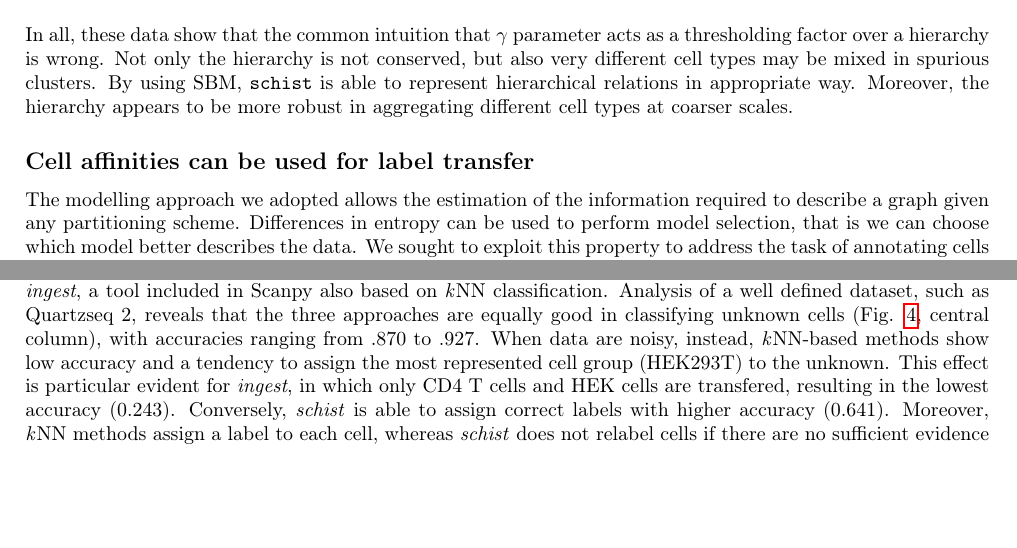
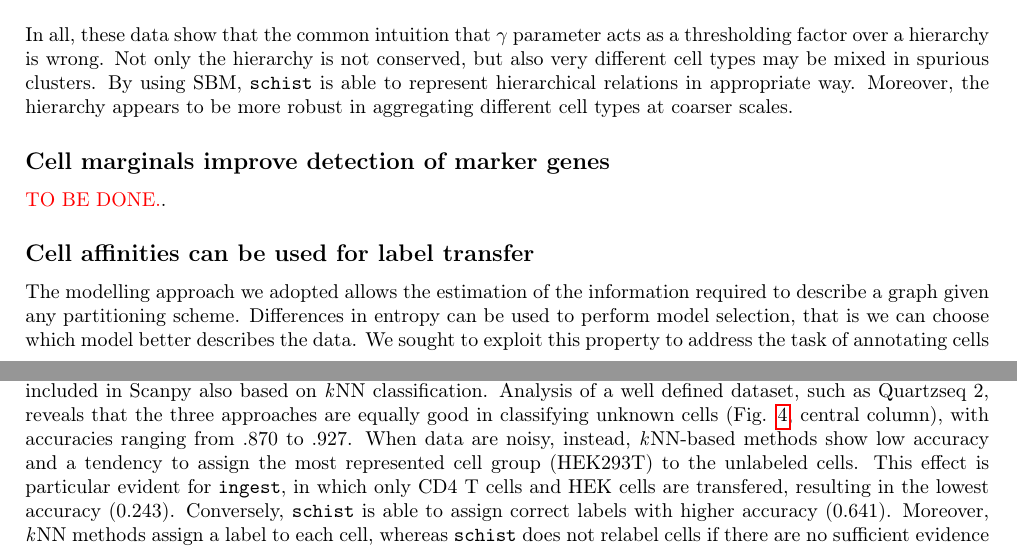
Before and after one commit to dawe/schist-paper, a LaTeX document (manuscript.tex): two parts of pages 5 and 6 of 11, joined at a grey line, cut so that both start at the same text, the shorter picture padded with empty space. Compiled offline with pdfLaTeX.

Commit message:
added a section for cell marginals

```diff
--- a/manuscript.tex
+++ b/manuscript.tex
@@ -217,9 +217,15 @@ In all, these data show that the common intuition that $\gamma$ parameter acts a
 
 %\subsection*{Hierarchic model constrains differential gene tests}
 %Current approaches to test for gene markers in scRNA-seq data rely on pairwise or one-vs-rest comparisons among cell groups. This strategy assumes that cell groups are independent which, in general, may not be true. A notable exception is the recently introduced treeclimbR \cite{huang_2020} which has been specifically developed to perform differential tests over a tree structure. We reasoned that we could superpose the hierarchical structure inferred by \emph{schist} by fitting a linear model with mixed-effect, so that we model the dependencies using the inferred tree.
+
+\subsection*{Cell marginals improve detection of marker genes}
+
+\textcolor{red}{TO BE DONE.}.
+
+
 \subsection*{Cell affinities can be used for label transfer}
 
-The modelling approach we adopted allows the estimation of the information required to describe a graph given any partitioning scheme. Differences in entropy can be used to perform model selection, that is we can choose which model better describes the data. We sought to exploit this property to address the task of annotating cells according to a reference sample. To this end we analyzed datasets from \cite{mereu_2020}, which describe mixtures of human PBMC and HEK293T cells profiled with various technologies. We chose cells profiled with 10X V3 platform as reference dataset and performed annotation on cells profiled with Quartzseq 2 and MARS-seq. These are at the extremes of the capability to distinguish cell types, so they provide good benchmark configurations for this task. After preprocessing raw data according to the parameters given in \cite{mereu_2020}, we integrated each dataset with 10XV3 into a unified representation using Harmony \cite{Korsunsky_2019}, and computed the \emph{k}NN graph. In each merged dataset, we retained cell type annotations for 10XV3 cells, while we assigned a 'Unknown' label to all cells derived from the other technology (\emph{i.e.} MARS-seq or Quartzseq 2). We then calculated the cell affinity matrix, that is we computed the difference in entropy that can be observed by assigning each cell to each annotation cluster, this being either one of the original cell types or 'Unknown'. Once the matrix has been computed, each cell from the query data is assigned to the group with the highest likelihood. The rationale behind this approach is that if cells belong to the same annotation group, then more information is required to describe the graph if they were annotated as different cell types; hence, cells from the query datasets should retain their unannotated label if and only if there is not enough evidence to associate them to another group. We compared the outcome in terms of accuracy to \emph{k}NN classification, given by the closest entry in the \emph{k}NN graph, and to \emph{ingest}, a tool included in Scanpy also based on \emph{k}NN classification. Analysis of a well defined dataset, such as Quartzseq 2, reveals that the three approaches are equally good in classifying unknown cells (Fig. \ref{Figure_Label_Transfer}, central column), with accuracies ranging from .870 to .927. When data are noisy, instead, \emph{k}NN-based methods show low accuracy and a tendency to assign the most represented cell group (HEK293T) to the unknown. This effect is particular evident for \emph{ingest}, in which only CD4 T cells and HEK cells are transfered, resulting in the lowest accuracy (0.243). Conversely, \emph{schist} is able to assign correct labels with higher accuracy (0.641). Moreover, \emph{k}NN methods assign a label to each cell, whereas \emph{schist} does not relabel cells if there are no sufficient evidence (\emph{e.g.} the Unknown state is the most likely). Interestingly, we found that for the largest part of cells without assigned label, the second choice by affinity was indeed the appropriate one (Fig. \ref{hist_label_second}).
+The modelling approach we adopted allows the estimation of the information required to describe a graph given any partitioning scheme. Differences in entropy can be used to perform model selection, that is we can choose which model better describes the data. We sought to exploit this property to address the task of annotating cells according to a reference sample. To this end we analyzed datasets from \cite{mereu_2020}, which describe mixtures of human PBMC and HEK293T cells profiled with various technologies. We chose cells profiled with 10X V3 platform as reference dataset and performed annotation on cells profiled with Quartzseq 2 and MARS-seq. These are at the extremes of the capability to distinguish cell types, so they provide good benchmark configurations for this task. After preprocessing raw data according to the parameters given in \cite{mereu_2020}, we integrated each dataset with 10XV3 into a unified representation using Harmony \cite{Korsunsky_2019}, and computed the \emph{k}NN graph. In each merged dataset, we retained cell type annotations for 10XV3 cells, while we assigned a 'Unknown' label to all cells derived from the other technology (\emph{i.e.} MARS-seq or Quartzseq 2). We then calculated the cell affinity matrix, that is we computed the difference in entropy that can be observed by assigning each cell to each annotation cluster, this being either one of the original cell types or 'Unknown'. Once the matrix has been computed, each cell from the query data is assigned to the group with the highest likelihood. The rationale behind this approach is that if cells belong to the same annotation group, then more information is required to describe the graph if they were annotated as different cell types; hence, cells from the query datasets should retain their unannotated label if and only if there is not enough evidence to associate them to another group. We compared the outcome in terms of accuracy to \emph{k}NN classification, given by the closest entry in the \emph{k}NN graph, and to \texttt{ingest}, a tool included in Scanpy also based on \emph{k}NN classification. Analysis of a well defined dataset, such as Quartzseq 2, reveals that the three approaches are equally good in classifying unknown cells (Fig. \ref{Figure_Label_Transfer}, central column), with accuracies ranging from .870 to .927. When data are noisy, instead, \emph{k}NN-based methods show low accuracy and a tendency to assign the most represented cell group (HEK293T) to the unlabeled cells. This effect is particular evident for \texttt{ingest}, in which only CD4 T cells and HEK cells are transfered, resulting in the lowest accuracy (0.243). Conversely, \texttt{schist} is able to assign correct labels with higher accuracy (0.641). Moreover, \emph{k}NN methods assign a label to each cell, whereas \texttt{schist} does not relabel cells if there are no sufficient evidence (\emph{e.g.} the "Unknown" state is the most likely). Interestingly, we found that for the largest part of cells without assigned label, the second choice by affinity was indeed the appropriate one (Fig. \ref{hist_label_second}).
 
 
 \begin{figure}[H]
```
